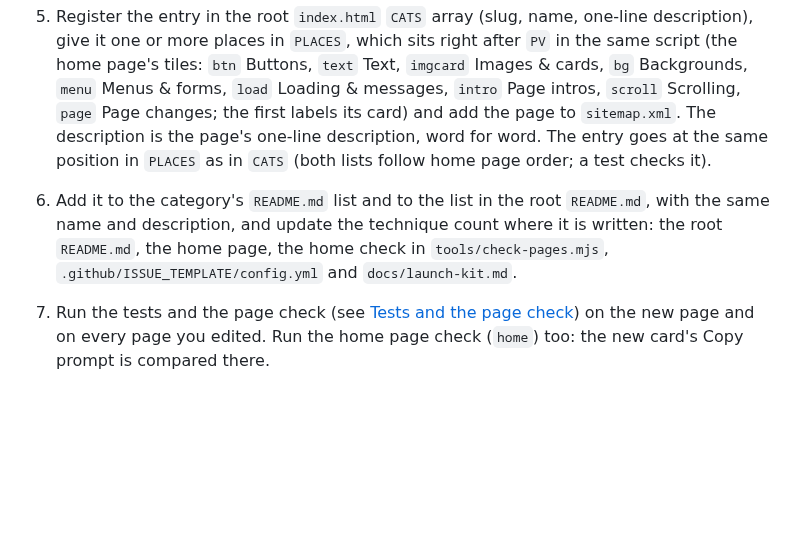
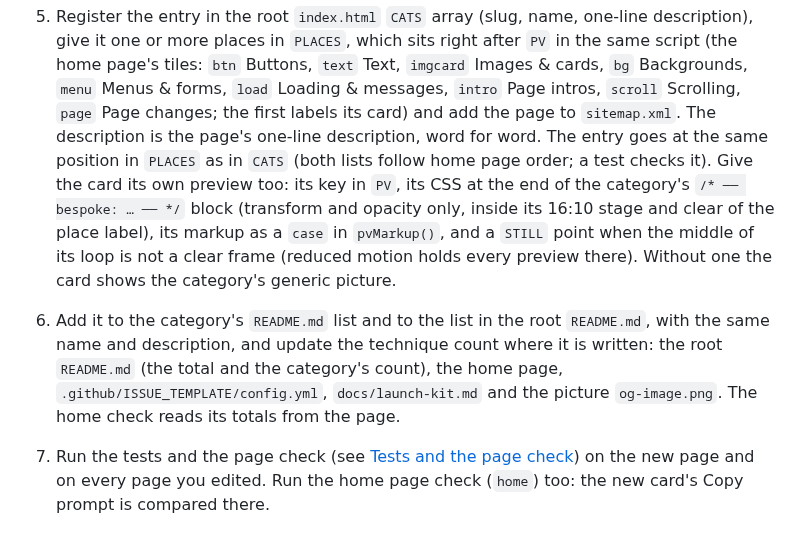
Before and after one commit to matinmonshizadeh/animation-handbook, a Markdown page: CONTRIBUTING.md, the part around the change. Rendered like a GitHub page; blank space fills up the shorter version.

Commit message:
docs: a new animation gets its own home preview

```diff
--- a/CONTRIBUTING.md
+++ b/CONTRIBUTING.md
@@ -70,10 +70,16 @@ fix a bug, or improve an explanation are all welcome.
    `page` Page changes; the first labels its card) and add the page to `sitemap.xml`. The
    description is the page's one-line description, word for word. The entry goes at the same
    position in `PLACES` as in `CATS` (both lists follow home page order; a test checks it).
+   Give the card its own preview too: its key in `PV`, its CSS at the end of the category's
+   `/* ── bespoke: … ── */` block (transform and opacity only, inside its 16:10 stage and clear
+   of the place label), its markup as a `case` in `pvMarkup()`, and a `STILL` point when the
+   middle of its loop is not a clear frame (reduced motion holds every preview there). Without
+   one the card shows the category's generic picture.
 6. Add it to the category's `README.md` list and to the list in the root `README.md`, with
    the same name and description, and update the technique count where it is written: the
-   root `README.md`, the home page, the home check in `tools/check-pages.mjs`,
-   `.github/ISSUE_TEMPLATE/config.yml` and `docs/launch-kit.md`.
+   root `README.md` (the total and the category's count), the home page,
+   `.github/ISSUE_TEMPLATE/config.yml`, `docs/launch-kit.md` and the picture `og-image.png`.
+   The home check reads its totals from the page.
 7. Run the tests and the page check (see [Tests and the page check](#tests-and-the-page-check))
    on the new page and on every page you edited. Run the home page check (`home`) too: the
    new card's Copy prompt is compared there.
```
Also changed, not shown: CLAUDE.md (+8 -4 lines).
